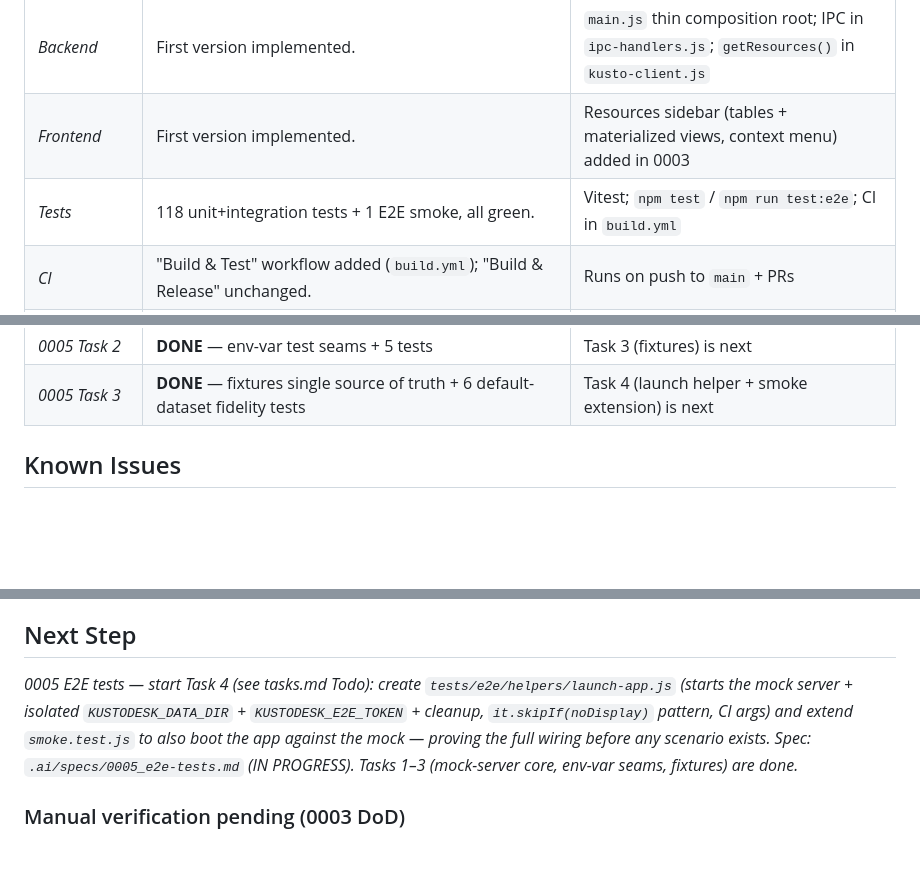
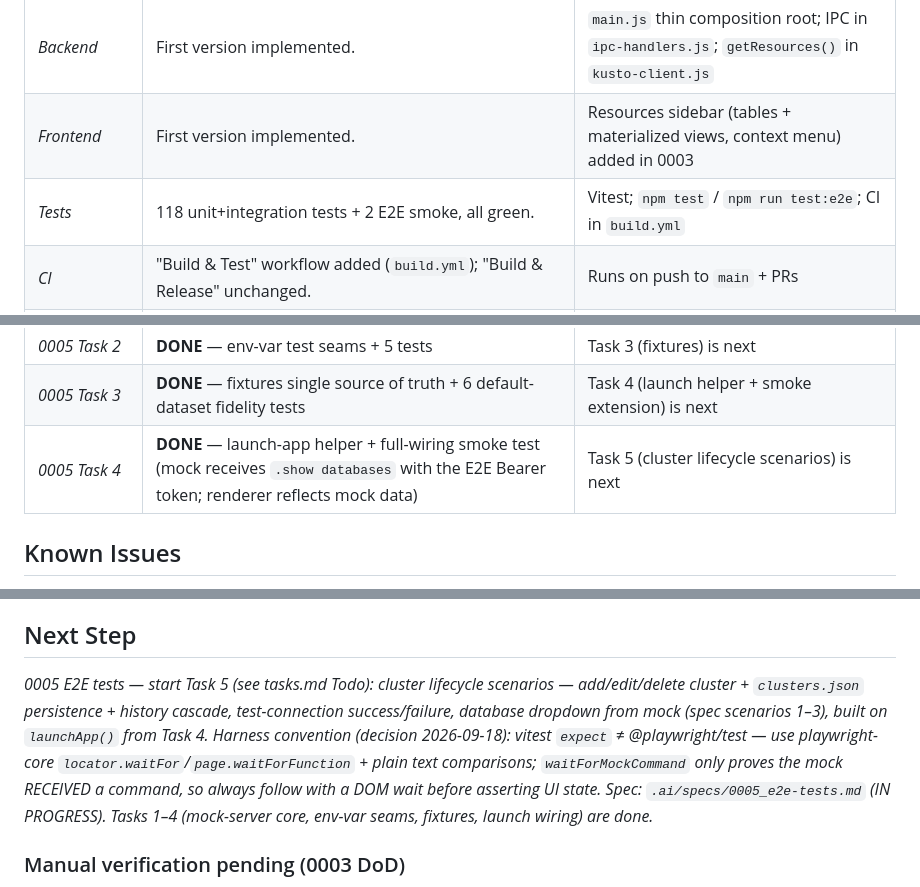
Before and after one commit to teems-it/kustodesk, a Markdown page: .ai/context/current-state.md, 3 parts joined by grey strips. Drawn GitHub-style; blank space fills up the shorter version.

```diff
--- a/.ai/context/current-state.md
+++ b/.ai/context/current-state.md
@@ -18,7 +18,7 @@ _Active feature: 0005 E2E tests with mocked ADX — spec finalized & APPROVED (8
 |---|---|---|
 | _Backend_ | First version implemented. | `main.js` thin composition root; IPC in `ipc-handlers.js`; `getResources()` in `kusto-client.js` |
 | _Frontend_ | First version implemented. | Resources sidebar (tables + materialized views, context menu) added in 0003 |
-| _Tests_ | 118 unit+integration tests + 1 E2E smoke, all green. | Vitest; `npm test` / `npm run test:e2e`; CI in `build.yml` |
+| _Tests_ | 118 unit+integration tests + 2 E2E smoke, all green. | Vitest; `npm test` / `npm run test:e2e`; CI in `build.yml` |
 | _CI_ | "Build & Test" workflow added (`build.yml`); "Build & Release" unchanged. | Runs on push to `main` + PRs |
 | _Docs_ | README dev/testing section + macOS Gatekeeper note + resource sidebar feature bullet. |
 | _0004 backend_ | Done: getSchema + kusto:get-schema IPC + preload (14d3aa3) | - |
@@ -28,6 +28,7 @@ _Active feature: 0005 E2E tests with mocked ADX — spec finalized & APPROVED (8
 | _0005 Task 1_ | **DONE** — mock-server core + fidelity tests (979e8d4) | Task 2 (env-var seams) is next |
 | _0005 Task 2_ | **DONE** — env-var test seams + 5 tests | Task 3 (fixtures) is next |
 | _0005 Task 3_ | **DONE** — fixtures single source of truth + 6 default-dataset fidelity tests | Task 4 (launch helper + smoke extension) is next |
+| _0005 Task 4_ | **DONE** — launch-app helper + full-wiring smoke test (mock receives `.show databases` with the E2E Bearer token; renderer reflects mock data) | Task 5 (cluster lifecycle scenarios) is next |
 
 ## Known Issues
 
@@ -41,7 +42,7 @@ _Active feature: 0005 E2E tests with mocked ADX — spec finalized & APPROVED (8
 
 <!-- The single next action to take. Must be concrete and actionable. -->
 
-_0005 E2E tests — start Task 4 (see tasks.md Todo): create `tests/e2e/helpers/launch-app.js` (starts the mock server + isolated `KUSTODESK_DATA_DIR` + `KUSTODESK_E2E_TOKEN` + cleanup, `it.skipIf(noDisplay)` pattern, CI args) and extend `smoke.test.js` to also boot the app against the mock — proving the full wiring before any scenario exists. Spec: `.ai/specs/0005_e2e-tests.md` (IN PROGRESS). Tasks 1–3 (mock-server core, env-var seams, fixtures) are done._
+_0005 E2E tests — start Task 5 (see tasks.md Todo): cluster lifecycle scenarios — add/edit/delete cluster + `clusters.json` persistence + history cascade, test-connection success/failure, database dropdown from mock (spec scenarios 1–3), built on `launchApp()` from Task 4. Harness convention (decision 2026-09-18): vitest `expect` ≠ @playwright/test — use playwright-core `locator.waitFor`/`page.waitForFunction` + plain text comparisons; `waitForMockCommand` only proves the mock RECEIVED a command, so always follow with a DOM wait before asserting UI state. Spec: `.ai/specs/0005_e2e-tests.md` (IN PROGRESS). Tasks 1–4 (mock-server core, env-var seams, fixtures, launch wiring) are done._
 
 ### Manual verification pending (0003 DoD)
 
```
Also changed, not shown: .ai/context/decisions.md (+8 -0 lines), .ai/context/tasks.md (+3 -2 lines).
